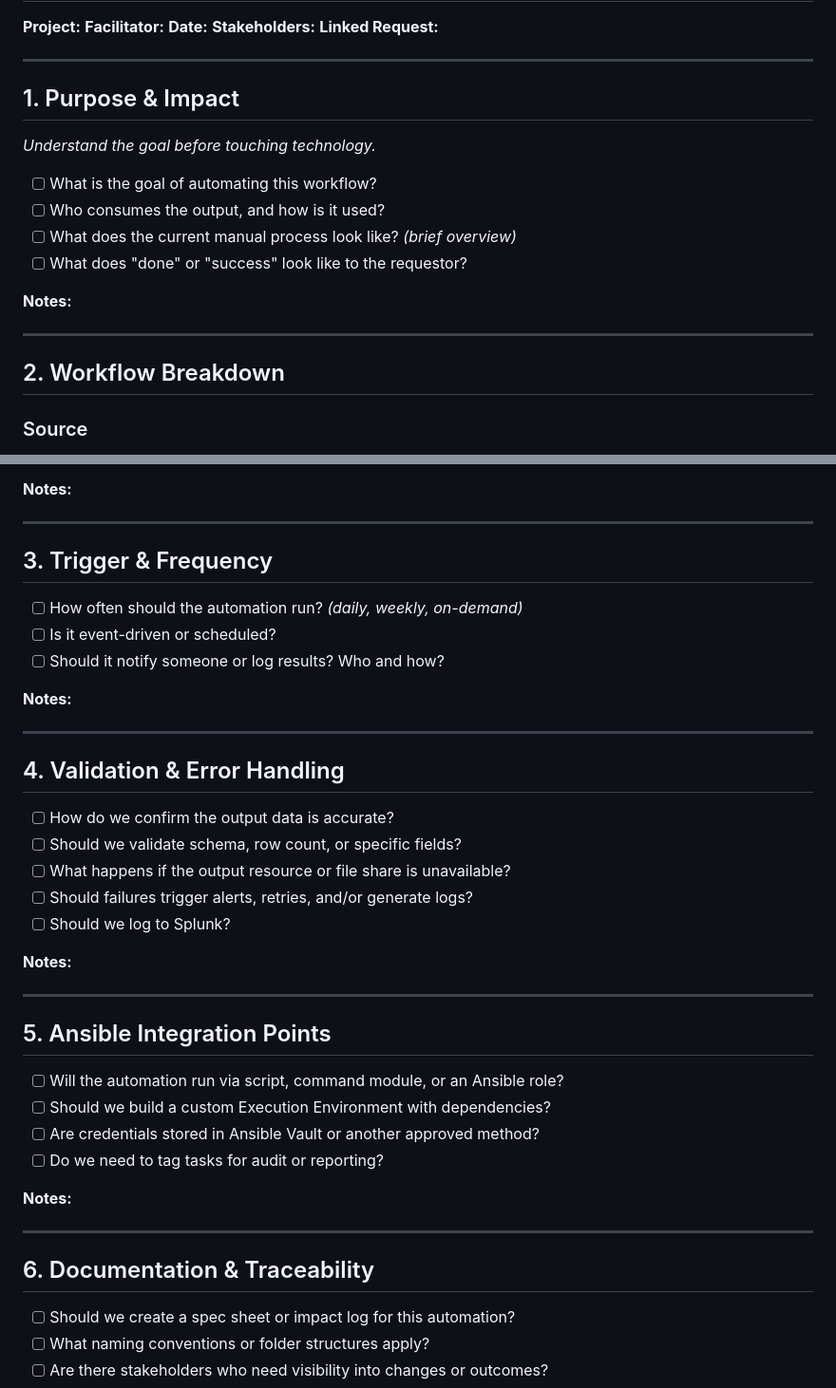
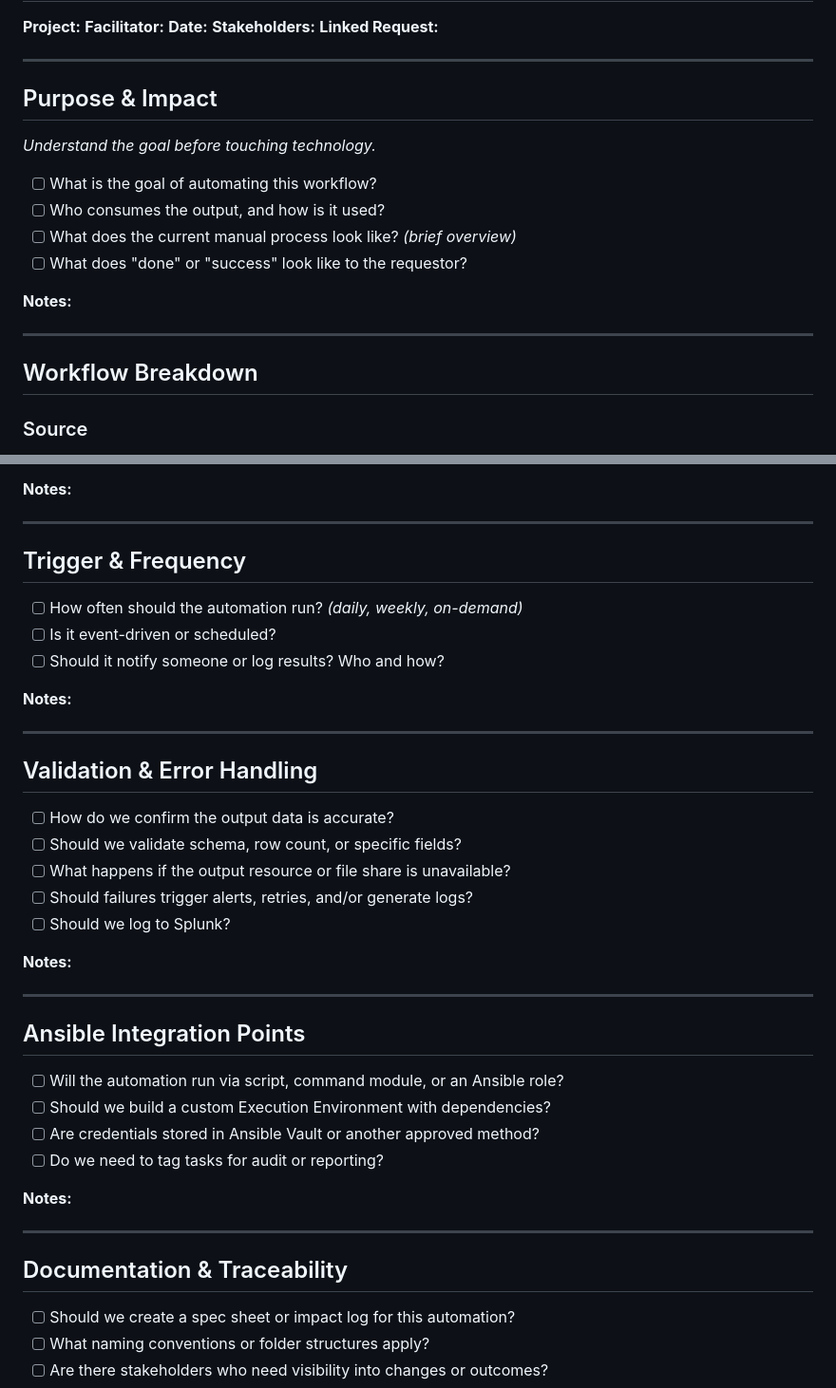
Before and after one commit to KhalilGibrotha/dac-toolkit, a Markdown page: templates/template_automation-discovery.md, 2 parts joined by grey strips. Shown at 95% size. Rendered like a GitHub page.

Commit message:
Address PR review feedback on automation templates
- Remove manual heading numbers from discovery template (Copilot: would
  double-number with auto-numbering builder)
- Add descriptive placeholder text to acceptance criteria checkboxes
- Fix manager approval section: replace confusing name/date checkboxes
  with a single approval checkbox and bold label fields (Gemini)

Co-Authored-By: Claude Sonnet 4.6 <noreply@anthropic.com>

```diff
--- a/templates/template_automation-discovery.md
+++ b/templates/template_automation-discovery.md
@@ -42,7 +42,7 @@ audience:
 
 ---
 
-## 1. Purpose & Impact
+## Purpose & Impact
 
 _Understand the goal before touching technology._
 
@@ -55,7 +55,7 @@ _Understand the goal before touching technology._
 
 ---
 
-## 2. Workflow Breakdown
+## Workflow Breakdown
 
 ### Source
 
@@ -90,7 +90,7 @@ _Understand the goal before touching technology._
 
 ---
 
-## 3. Trigger & Frequency
+## Trigger & Frequency
 
 - [ ] How often should the automation run? _(daily, weekly, on-demand)_
 - [ ] Is it event-driven or scheduled?
@@ -100,7 +100,7 @@ _Understand the goal before touching technology._
 
 ---
 
-## 4. Validation & Error Handling
+## Validation & Error Handling
 
 - [ ] How do we confirm the output data is accurate?
 - [ ] Should we validate schema, row count, or specific fields?
@@ -112,7 +112,7 @@ _Understand the goal before touching technology._
 
 ---
 
-## 5. Ansible Integration Points
+## Ansible Integration Points
 
 - [ ] Will the automation run via script, command module, or an Ansible role?
 - [ ] Should we build a custom Execution Environment with dependencies?
@@ -123,7 +123,7 @@ _Understand the goal before touching technology._
 
 ---
 
-## 6. Documentation & Traceability
+## Documentation & Traceability
 
 - [ ] Should we create a spec sheet or impact log for this automation?
 - [ ] What naming conventions or folder structures apply?
```
Also changed, not shown: templates/template_automation-request.md (+5 -4 lines).
